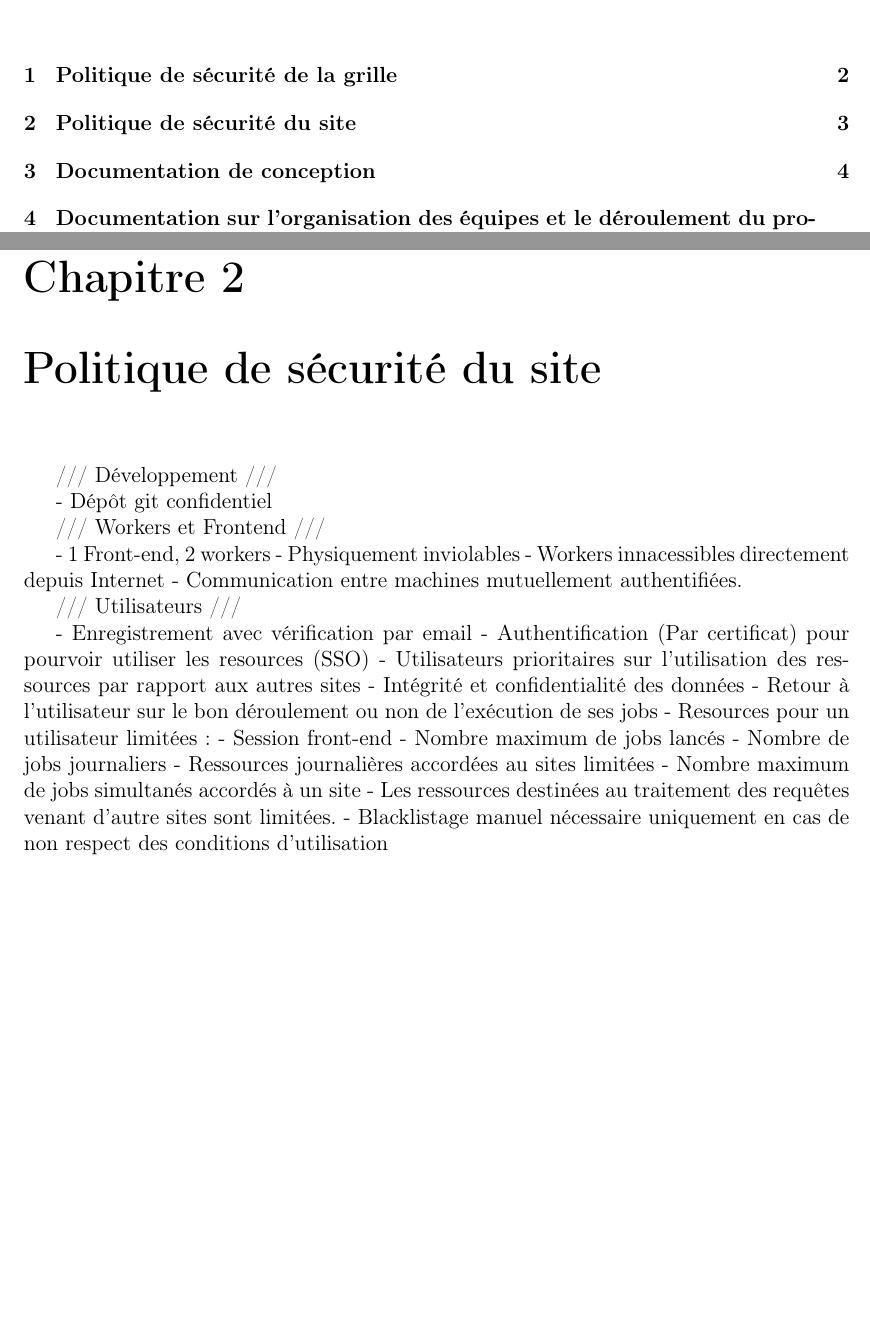
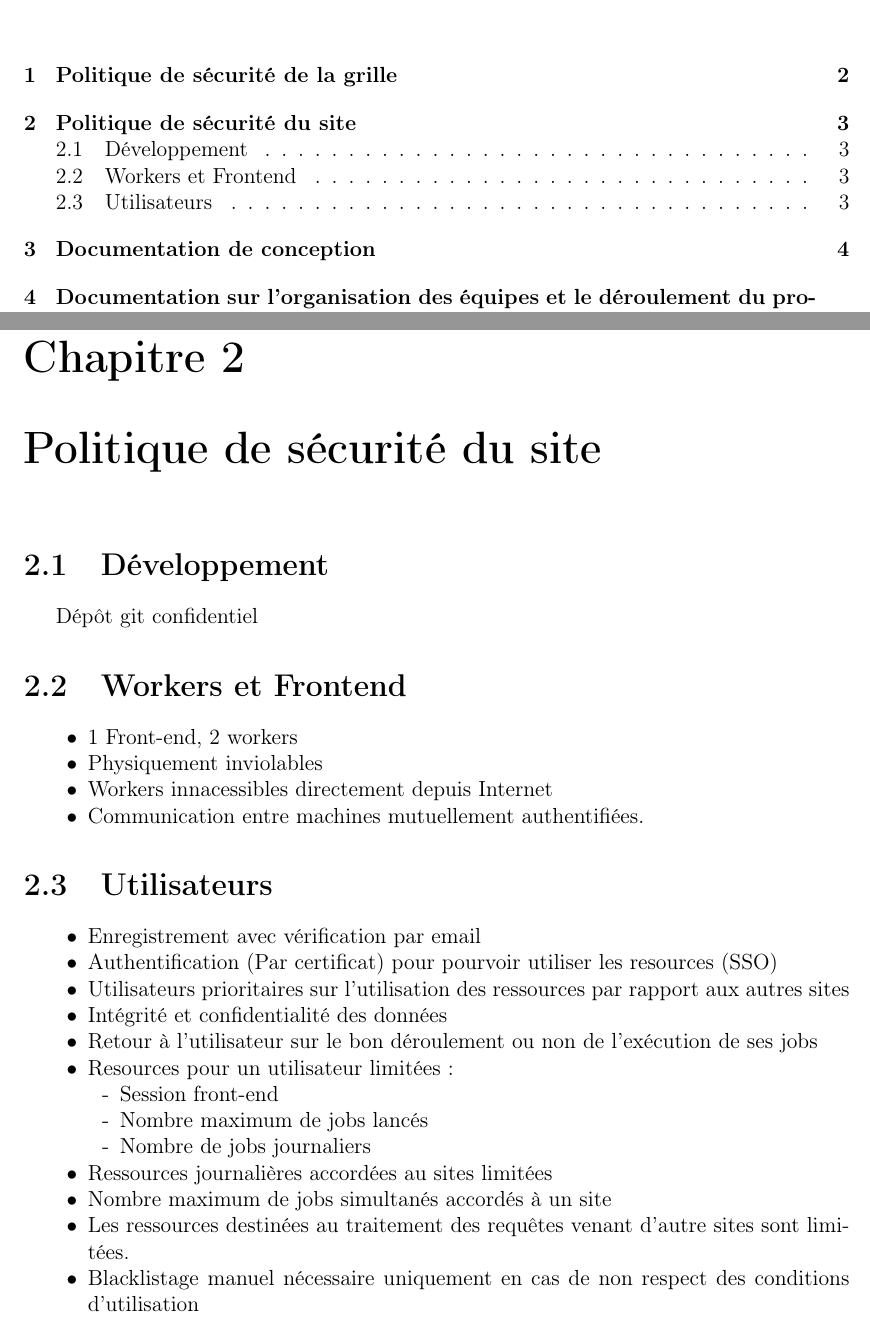
Before and after one commit to Vince300/CIS, a LaTeX document (rapport/main.tex, which reads rapport/pol_secu_site.tex): two parts of pages 2 and 4 of 7, joined at a grey line, cut so that both start at the same text, the shorter picture padded with empty space. Compiled offline with pdfLaTeX.

Commit message:
mise en forme de la politique de sécurité

```diff
--- a/rapport/pol_secu_site.tex
+++ b/rapport/pol_secu_site.tex
@@ -2,30 +2,35 @@
 
 \chapter{Politique de sécurité du site}
 
-/// Développement ///
+\section{Développement}
 
-- Dépôt git confidentiel
+Dépôt git confidentiel
 
-/// Workers et Frontend ///
+\section{Workers et Frontend}
 
-- 1 Front-end, 2 workers
-- Physiquement inviolables
-- Workers innacessibles directement depuis Internet
-- Communication entre machines mutuellement authentifiées.
+\begin{itemize}
+\item[\textbullet] 1 Front-end, 2 workers
+\item[\textbullet] Physiquement inviolables
+\item[\textbullet] Workers innacessibles directement depuis Internet
+\item[\textbullet] Communication entre machines mutuellement authentifiées.
+\end{itemize}
 
+\section{Utilisateurs}
 
-/// Utilisateurs ///
-
-- Enregistrement avec vérification par email
-- Authentification (Par certificat) pour pourvoir utiliser les resources (SSO)
-- Utilisateurs prioritaires sur l'utilisation des ressources par rapport aux autres sites
-- Intégrité et confidentialité des données
-- Retour à l'utilisateur sur le bon déroulement ou non de l'exécution de ses jobs
-- Resources pour un utilisateur limitées :
-	- Session front-end
-	- Nombre maximum de jobs lancés
-	- Nombre de jobs journaliers
-- Ressources journalières accordées au sites limitées
-- Nombre maximum de jobs simultanés accordés à un site
-- Les ressources destinées au traitement des requêtes venant d'autre sites sont limitées.
-- Blacklistage manuel nécessaire uniquement en cas de non respect des conditions d'utilisation
+\begin{itemize}
+\item[\textbullet] Enregistrement avec vérification par email
+\item[\textbullet] Authentification (Par certificat) pour pourvoir utiliser les resources (SSO)
+\item[\textbullet] Utilisateurs prioritaires sur l'utilisation des ressources par rapport aux autres sites
+\item[\textbullet] Intégrité et confidentialité des données
+\item[\textbullet] Retour à l'utilisateur sur le bon déroulement ou non de l'exécution de ses jobs
+\item[\textbullet] Resources pour un utilisateur limitées :
+	\begin{itemize}
+		\item[-] Session front-end
+		\item[-] Nombre maximum de jobs lancés
+		\item[-] Nombre de jobs journaliers
+	\end{itemize}
+\item[\textbullet] Ressources journalières accordées au sites limitées
+\item[\textbullet] Nombre maximum de jobs simultanés accordés à un site
+\item[\textbullet] Les ressources destinées au traitement des requêtes venant d'autre sites sont limitées.
+\item[\textbullet]  Blacklistage manuel nécessaire uniquement en cas de non respect des conditions d'utilisation
+\end{itemize}
```
